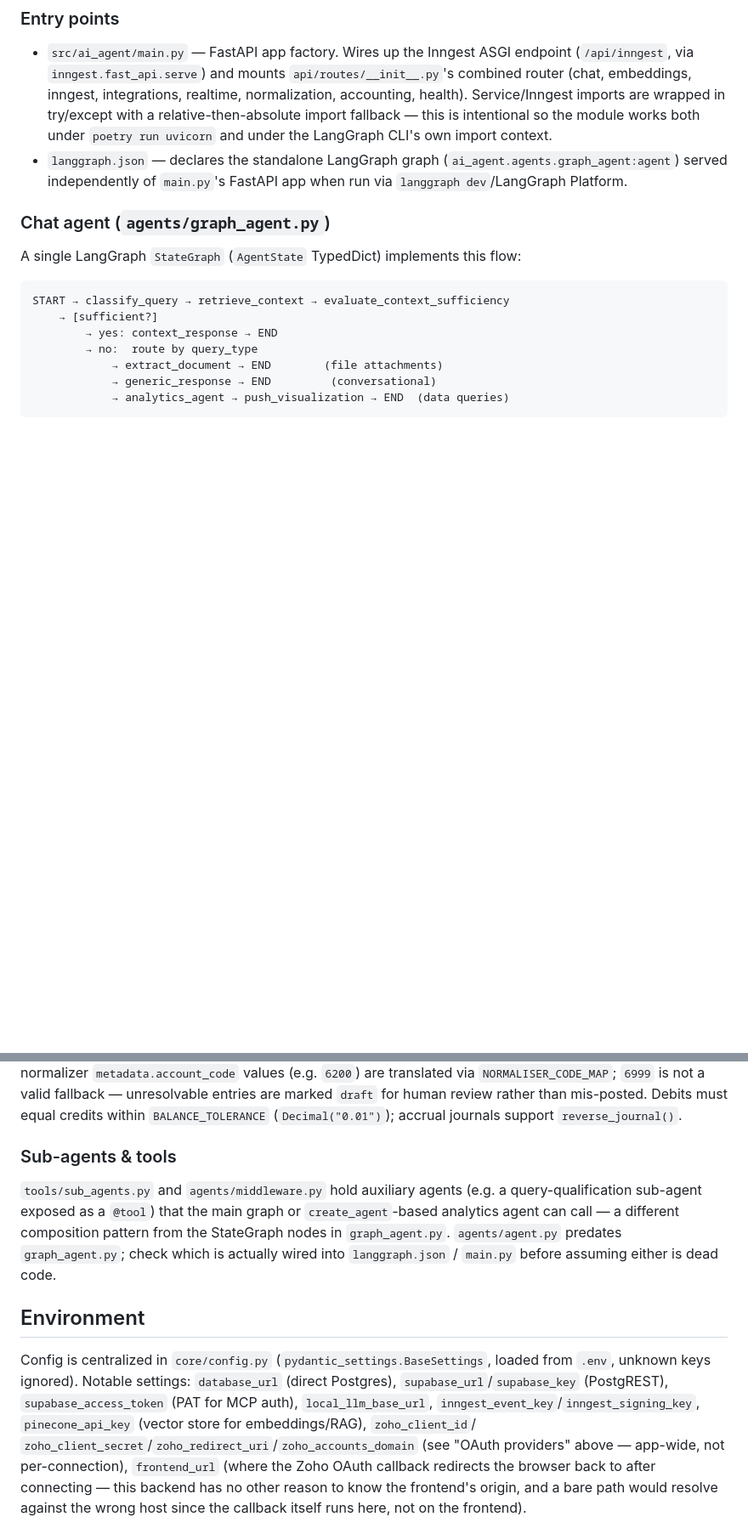
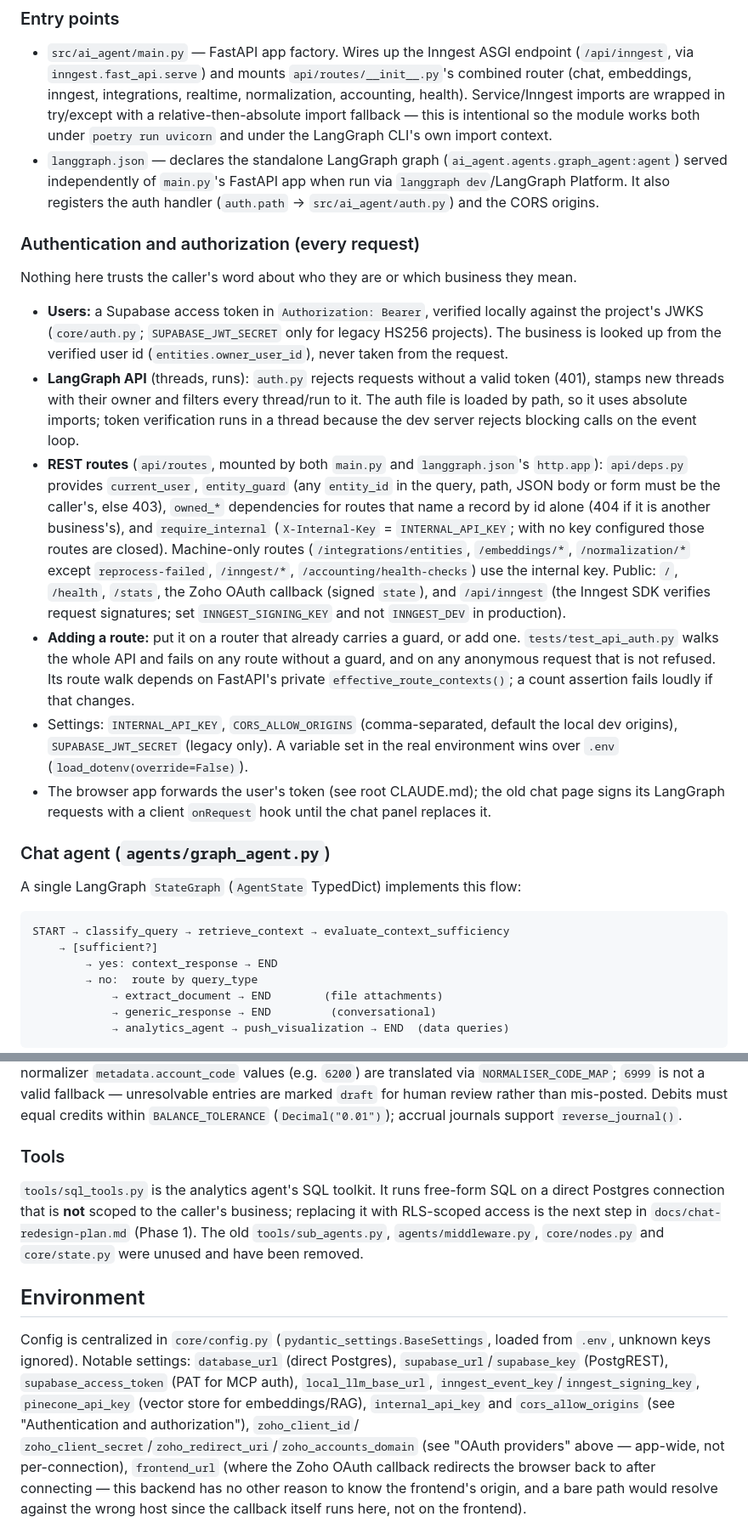
Before and after one commit to tomi-amao/threadwise, a Markdown page: apps/ai_agent/CLAUDE.md, 2 parts joined by grey strips. Shown at 85% size. Rendered like a GitHub page; blank space fills up the shorter version.

Commit message:
docs: how the agent authenticates and authorises requests
Co-Authored-By: Claude Sonnet 5.5 <noreply@anthropic.com>

```diff
--- a/apps/ai_agent/CLAUDE.md
+++ b/apps/ai_agent/CLAUDE.md
@@ -73,7 +74,40 @@ account_mapping, langgraph_service, mcp_client, etc.) have no test coverage yet.
   both under `poetry run uvicorn` and under the LangGraph CLI's own import context.
 - `langgraph.json` — declares the standalone LangGraph graph
   (`ai_agent.agents.graph_agent:agent`) served independently of `main.py`'s FastAPI
-  app when run via `langgraph dev`/LangGraph Platform.
+  app when run via `langgraph dev`/LangGraph Platform. It also registers the auth
+  handler (`auth.path` -> `src/ai_agent/auth.py`) and the CORS origins.
+
+### Authentication and authorization (every request)
+
+Nothing here trusts the caller's word about who they are or which business they mean.
+
+- **Users:** a Supabase access token in `Authorization: Bearer`, verified locally against
+  the project's JWKS (`core/auth.py`; `SUPABASE_JWT_SECRET` only for legacy HS256 projects).
+  The business is looked up from the verified user id (`entities.owner_user_id`), never taken
+  from the request.
+- **LangGraph API** (threads, runs): `auth.py` rejects requests without a valid token (401),
+  stamps new threads with their owner and filters every thread/run to it. The auth file is
+  loaded by path, so it uses absolute imports; token verification runs in a thread because
+  the dev server rejects blocking calls on the event loop.
+- **REST routes** (`api/routes`, mounted by both `main.py` and `langgraph.json`'s `http.app`):
+  `api/deps.py` provides `current_user`, `entity_guard` (any `entity_id` in the query, path,
+  JSON body or form must be the caller's, else 403), `owned_*` dependencies for routes that
+  name a record by id alone (404 if it is another business's), and `require_internal`
+  (`X-Internal-Key` = `INTERNAL_API_KEY`; with no key configured those routes are closed).
+  Machine-only routes (`/integrations/entities`, `/embeddings/*`, `/normalization/*` except
+  `reprocess-failed`, `/inngest/*`, `/accounting/health-checks`) use the internal key.
+  Public: `/`, `/health`, `/stats`, the Zoho OAuth callback (signed `state`), and
+  `/api/inngest` (the Inngest SDK verifies request signatures; set `INNGEST_SIGNING_KEY` and
+  not `INNGEST_DEV` in production).
+- **Adding a route:** put it on a router that already carries a guard, or add one.
+  `tests/test_api_auth.py` walks the whole API and fails on any route without a guard, and
+  on any anonymous request that is not refused. Its route walk depends on FastAPI's private
+  `effective_route_contexts()`; a count assertion fails loudly if that changes.
+- Settings: `INTERNAL_API_KEY`, `CORS_ALLOW_ORIGINS` (comma-separated, default the local dev
+  origins), `SUPABASE_JWT_SECRET` (legacy only). A variable set in the real environment wins
+  over `.env` (`load_dotenv(override=False)`).
+- The browser app forwards the user's token (see root CLAUDE.md); the old chat page signs its
+  LangGraph requests with a client `onRequest` hook until the chat panel replaces it.
 
 ### Chat agent (`agents/graph_agent.py`)
 
@@ -229,14 +266,13 @@ accounts (`is_header = True`) are never valid posting targets. Legacy normalizer
 review rather than mis-posted. Debits must equal credits within `BALANCE_TOLERANCE`
 (`Decimal("0.01")`); accrual journals support `reverse_journal()`.
 
-### Sub-agents & tools
+### Tools
 
-`tools/sub_agents.py` and `agents/middleware.py` hold auxiliary agents (e.g. a
-query-qualification sub-agent exposed as a `@tool`) that the main graph or
-`create_agent`-based analytics agent can call — a different composition pattern
-from the StateGraph nodes in `graph_agent.py`. `agents/agent.py` predates
-`graph_agent.py`; check which is actually wired into `langgraph.json` /
-`main.py` before assuming either is dead code.
+`tools/sql_tools.py` is the analytics agent's SQL toolkit. It runs free-form SQL on a
+direct Postgres connection that is **not** scoped to the caller's business; replacing it with
+RLS-scoped access is the next step in `docs/chat-redesign-plan.md` (Phase 1). The old
+`tools/sub_agents.py`, `agents/middleware.py`, `core/nodes.py` and `core/state.py` were
+unused and have been removed.
 
 ## Environment
 
@@ -244,7 +280,8 @@ Config is centralized in `core/config.py` (`pydantic_settings.BaseSettings`,
 loaded from `.env`, unknown keys ignored). Notable settings: `database_url`
 (direct Postgres), `supabase_url`/`supabase_key` (PostgREST), `supabase_access_token`
 (PAT for MCP auth), `local_llm_base_url`, `inngest_event_key`/`inngest_signing_key`,
-`pinecone_api_key` (vector store for embeddings/RAG), `zoho_client_id`/
+`pinecone_api_key` (vector store for embeddings/RAG), `internal_api_key` and
+`cors_allow_origins` (see "Authentication and authorization"), `zoho_client_id`/
 `zoho_client_secret`/`zoho_redirect_uri`/`zoho_accounts_domain` (see "OAuth
 providers" above — app-wide, not per-connection), `frontend_url` (where the
 Zoho OAuth callback redirects the browser back to after connecting — this
```
Also changed, not shown: other parts of apps/ai_agent/CLAUDE.md (+11 -7 lines), CLAUDE.md (+9 -1 lines).
